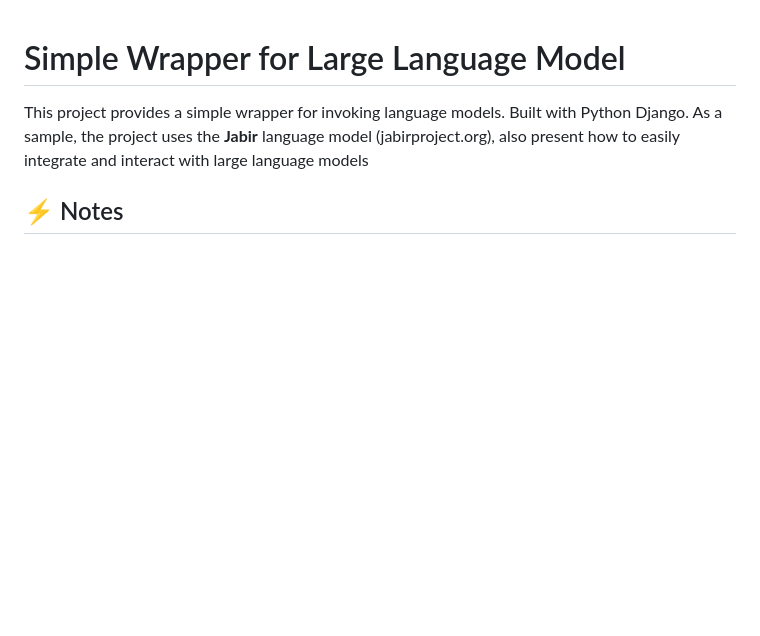
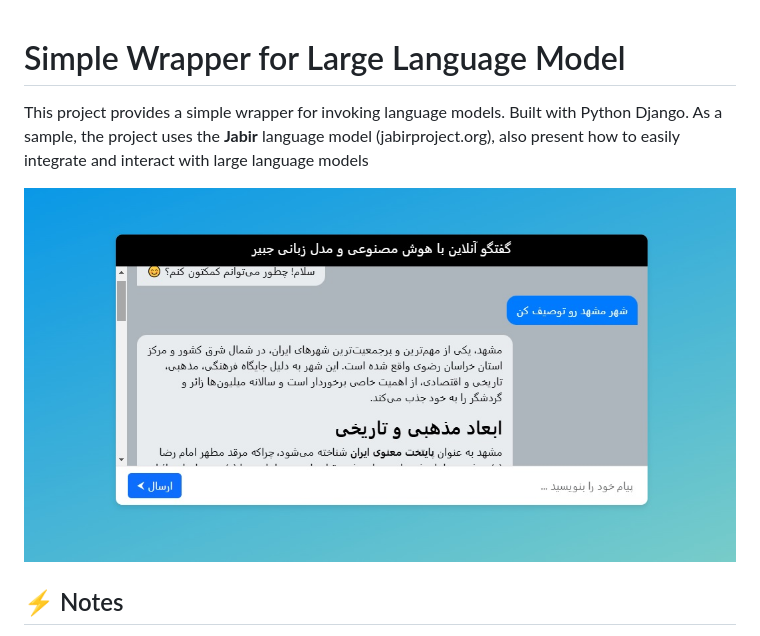
Before and after one commit to mohsen-najafzadeh/jabirUI, a Markdown page: README.md, the part around the change. GitHub-like rendering; pictures changed too: images/demo.jpg (added); blank space fills up the shorter version.

Commit message:
Add markdown viewer & Add Demo

```diff
--- a/README.md
+++ b/README.md
@@ -2,6 +2,8 @@
 
 This project provides a simple wrapper for invoking language models. Built with Python Django.
 As a sample, the project uses the **Jabir** language model (jabirproject.org), also present how to easily integrate and interact with large language models
+
+![Demo](images/demo.jpg)
 
 ## ⚡ Notes
 - Built with **Django** for robust API management
```
Also changed, not shown: 2 other files.
